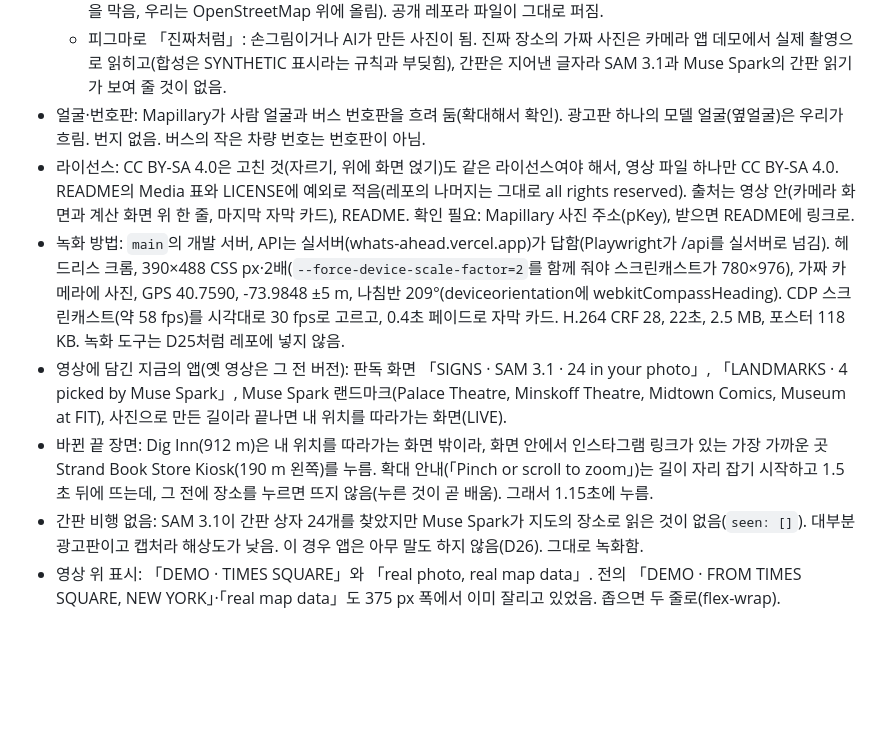
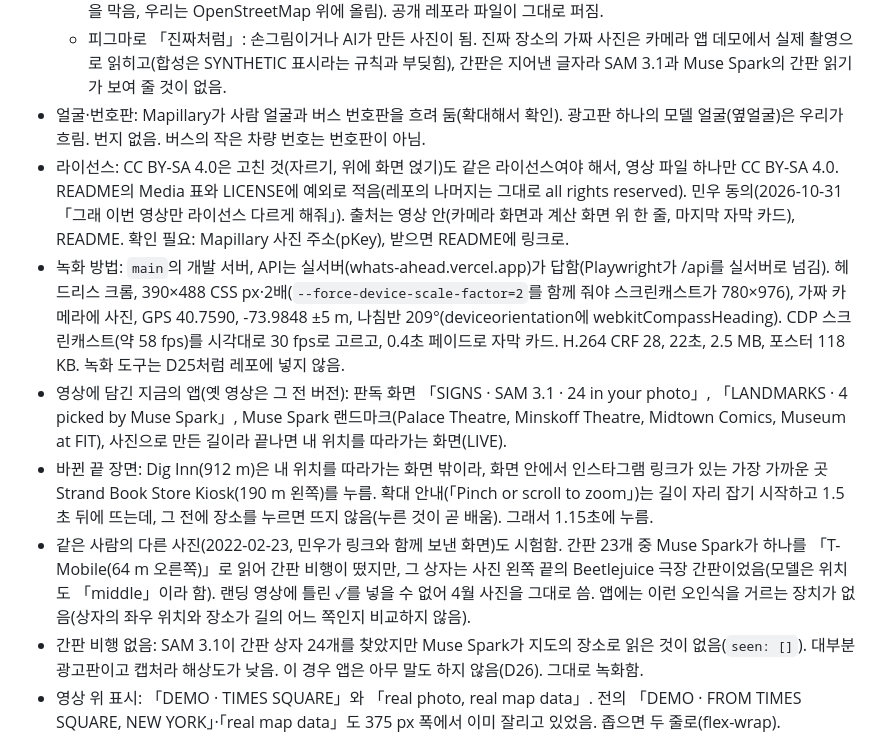
Before and after one commit to seegongsik/whatif-camera, a Markdown page: DECISIONS.md, the part around the change. Rendered like a GitHub page; blank space fills up the shorter version.

```diff
--- a/DECISIONS.md
+++ b/DECISIONS.md
@@ -398,10 +398,11 @@
   - 스트리트뷰 캡처: 구글 이미지의 저작권과 약관(구글 지도 콘텐츠를 다른 제품이나 구글 것이 아닌 지도와 함께 쓰는 것을 막음, 우리는 OpenStreetMap 위에 올림). 공개 레포라 파일이 그대로 퍼짐.
   - 피그마로 「진짜처럼」: 손그림이거나 AI가 만든 사진이 됨. 진짜 장소의 가짜 사진은 카메라 앱 데모에서 실제 촬영으로 읽히고(합성은 SYNTHETIC 표시라는 규칙과 부딪힘), 간판은 지어낸 글자라 SAM 3.1과 Muse Spark의 간판 읽기가 보여 줄 것이 없음.
 - 얼굴·번호판: Mapillary가 사람 얼굴과 버스 번호판을 흐려 둠(확대해서 확인). 광고판 하나의 모델 얼굴(옆얼굴)은 우리가 흐림. 번지 없음. 버스의 작은 차량 번호는 번호판이 아님.
-- 라이선스: CC BY-SA 4.0은 고친 것(자르기, 위에 화면 얹기)도 같은 라이선스여야 해서, 영상 파일 하나만 CC BY-SA 4.0. README의 Media 표와 LICENSE에 예외로 적음(레포의 나머지는 그대로 all rights reserved). 출처는 영상 안(카메라 화면과 계산 화면 위 한 줄, 마지막 자막 카드), README. 확인 필요: Mapillary 사진 주소(pKey), 받으면 README에 링크로.
+- 라이선스: CC BY-SA 4.0은 고친 것(자르기, 위에 화면 얹기)도 같은 라이선스여야 해서, 영상 파일 하나만 CC BY-SA 4.0. README의 Media 표와 LICENSE에 예외로 적음(레포의 나머지는 그대로 all rights reserved). 민우 동의(2026-10-31 「그래 이번 영상만 라이선스 다르게 해줘」). 출처는 영상 안(카메라 화면과 계산 화면 위 한 줄, 마지막 자막 카드), README. 확인 필요: Mapillary 사진 주소(pKey), 받으면 README에 링크로.
 - 녹화 방법: `main`의 개발 서버, API는 실서버(whats-ahead.vercel.app)가 답함(Playwright가 /api를 실서버로 넘김). 헤드리스 크롬, 390×488 CSS px·2배(`--force-device-scale-factor=2`를 함께 줘야 스크린캐스트가 780×976), 가짜 카메라에 사진, GPS 40.7590, -73.9848 ±5 m, 나침반 209°(deviceorientation에 webkitCompassHeading). CDP 스크린캐스트(약 58 fps)를 시각대로 30 fps로 고르고, 0.4초 페이드로 자막 카드. H.264 CRF 28, 22초, 2.5 MB, 포스터 118 KB. 녹화 도구는 D25처럼 레포에 넣지 않음.
 - 영상에 담긴 지금의 앱(옛 영상은 그 전 버전): 판독 화면 「SIGNS · SAM 3.1 · 24 in your photo」, 「LANDMARKS · 4 picked by Muse Spark」, Muse Spark 랜드마크(Palace Theatre, Minskoff Theatre, Midtown Comics, Museum at FIT), 사진으로 만든 길이라 끝나면 내 위치를 따라가는 화면(LIVE).
 - 바뀐 끝 장면: Dig Inn(912 m)은 내 위치를 따라가는 화면 밖이라, 화면 안에서 인스타그램 링크가 있는 가장 가까운 곳 Strand Book Store Kiosk(190 m 왼쪽)를 누름. 확대 안내(「Pinch or scroll to zoom」)는 길이 자리 잡기 시작하고 1.5초 뒤에 뜨는데, 그 전에 장소를 누르면 뜨지 않음(누른 것이 곧 배움). 그래서 1.15초에 누름.
+- 같은 사람의 다른 사진(2022-02-23, 민우가 링크와 함께 보낸 화면)도 시험함. 간판 23개 중 Muse Spark가 하나를 「T-Mobile(64 m 오른쪽)」로 읽어 간판 비행이 떴지만, 그 상자는 사진 왼쪽 끝의 Beetlejuice 극장 간판이었음(모델은 위치도 「middle」이라 함). 랜딩 영상에 틀린 ✓를 넣을 수 없어 4월 사진을 그대로 씀. 앱에는 이런 오인식을 거르는 장치가 없음(상자의 좌우 위치와 장소가 길의 어느 쪽인지 비교하지 않음).
 - 간판 비행 없음: SAM 3.1이 간판 상자 24개를 찾았지만 Muse Spark가 지도의 장소로 읽은 것이 없음(`seen: []`). 대부분 광고판이고 캡처라 해상도가 낮음. 이 경우 앱은 아무 말도 하지 않음(D26). 그대로 녹화함.
 - 영상 위 표시: 「DEMO · TIMES SQUARE」와 「real photo, real map data」. 전의 「DEMO · FROM TIMES SQUARE, NEW YORK」·「real map data」도 375 px 폭에서 이미 잘리고 있었음. 좁으면 두 줄로(flex-wrap).
 - 함께 고친 것: 카메라 화면의 「Fly down …」·「Use a photo」 상자(D40)가 위치가 잘 잡혀도 늘 떠 있었음. `.camera-ways { display: flex }`가 `.hidden`보다 CSS에서 뒤에 있어 이김. `.camera-ways.hidden`을 더함. 헤드리스로 홈·카메라·쇼 화면에서 `.hidden`인데 보이는 요소를 모두 찾았고 이것 하나뿐이었음. 위치를 막으면 여전히 뜸.
```
Also changed, not shown: PROGRESS.md (+3 -1 lines).
